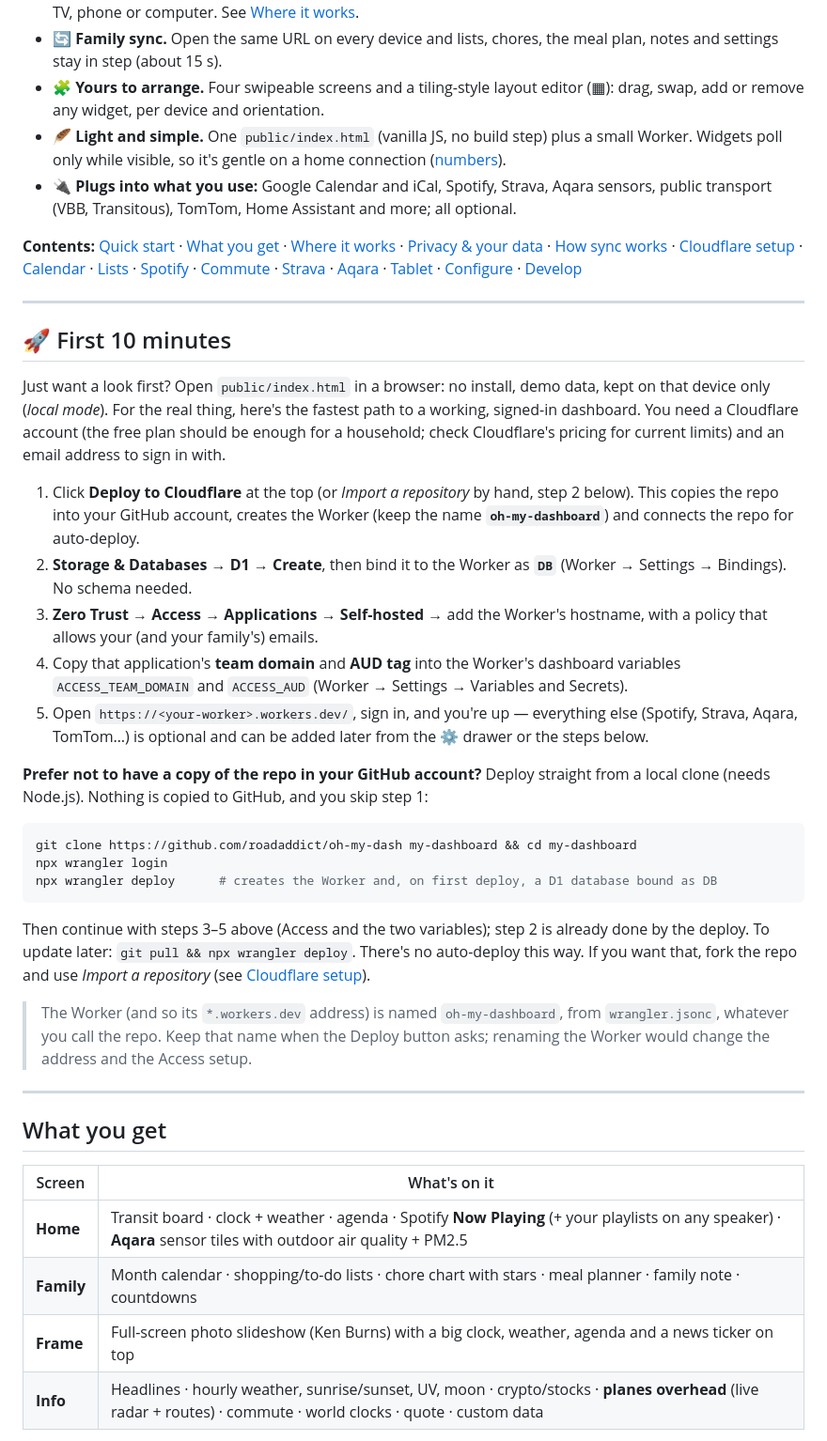
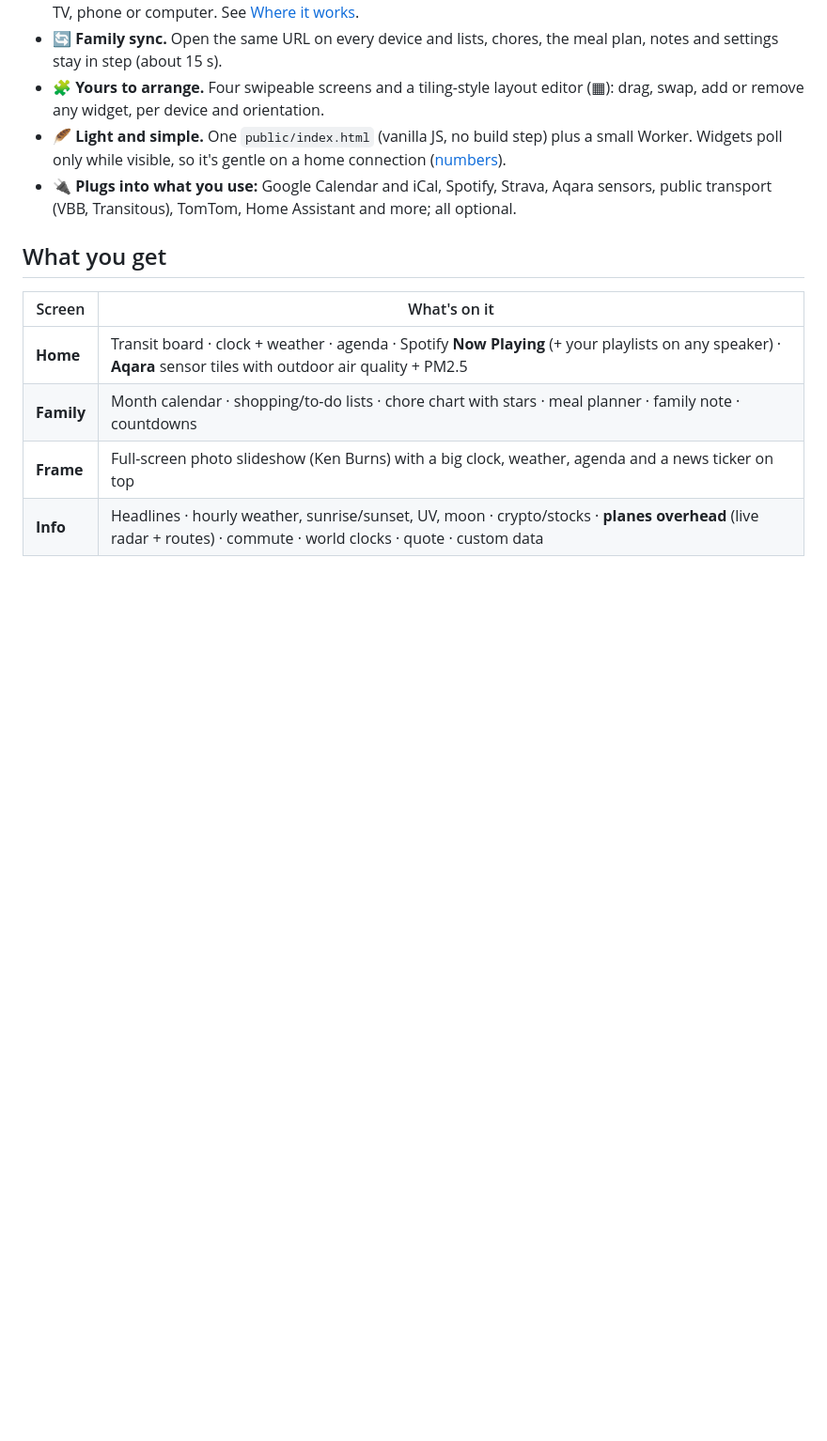
Before and after one commit to roadaddict/oh-my-dash, a Markdown page: README.md, the part around one of its changes. Shown at 94% size. Rendered like a GitHub page; blank space fills up the shorter version.

````diff
--- a/README.md
+++ b/README.md
@@ -17,30 +37,6 @@
 - 🧩 **Yours to arrange.** Four swipeable screens and a tiling-style layout editor (▦): drag, swap, add or remove any widget, per device and orientation.
 - 🪶 **Light and simple.** One `public/index.html` (vanilla JS, no build step) plus a small Worker. Widgets poll only while visible, so it's gentle on a home connection ([numbers](#-bandwidth)).
 - 🔌 **Plugs into what you use:** Google Calendar and iCal, Spotify, Strava, Aqara sensors, public transport (VBB, Transitous), TomTom, Home Assistant and more; all optional.
-
-**Contents:** [Quick start](#-first-10-minutes) · [What you get](#what-you-get) · [Where it works](#where-it-works) · [Privacy & your data](#privacy--your-data) · [How sync works](#how-sync-works) · [Cloudflare setup](#cloudflare-setup) · [Calendar](#-google-family-calendar) · [Lists](#-lists-tablet-phones-voice) · [Spotify](#-spotify-now-playing--your-playlists) · [Commute](#-commute-public-transport-car-bike-on-foot) · [Strava](#-strava-your-familys-stats) · [Aqara](#-aqara-sensors-with-google-home) · [Tablet](#-tablet-fully-kiosk-browser) · [Configure](#configure) · [Develop](#local-development)
-
----
-
-## 🚀 First 10 minutes
-Just want a look first? Open `public/index.html` in a browser: no install, demo data, kept on that device only (*local mode*). For the real thing, here's the fastest path to a working, signed-in dashboard. You need a Cloudflare account (the free plan should be enough for a household; check Cloudflare's pricing for current limits) and an email address to sign in with.
-1. Click **Deploy to Cloudflare** at the top (or *Import a repository* by hand, step 2 below). This copies the repo into your GitHub account, creates the Worker (keep the name **`oh-my-dashboard`**) and connects the repo for auto-deploy.
-2. **Storage & Databases → D1 → Create**, then bind it to the Worker as **`DB`** (Worker → Settings → Bindings). No schema needed.
-3. **Zero Trust → Access → Applications → Self-hosted** → add the Worker's hostname, with a policy that allows your (and your family's) emails.
-4. Copy that application's **team domain** and **AUD tag** into the Worker's dashboard variables `ACCESS_TEAM_DOMAIN` and `ACCESS_AUD` (Worker → Settings → Variables and Secrets).
-5. Open `https://<your-worker>.workers.dev/`, sign in, and you're up — everything else (Spotify, Strava, Aqara, TomTom…) is optional and can be added later from the ⚙ drawer or the steps below.
-
-**Prefer not to have a copy of the repo in your GitHub account?** Deploy straight from a local clone (needs Node.js). Nothing is copied to GitHub, and you skip step 1:
-```bash
-git clone https://github.com/roadaddict/oh-my-dash my-dashboard && cd my-dashboard
-npx wrangler login
-npx wrangler deploy      # creates the Worker and, on first deploy, a D1 database bound as DB
-```
-Then continue with steps 3–5 above (Access and the two variables); step 2 is already done by the deploy. To update later: `git pull && npx wrangler deploy`. There's no auto-deploy this way. If you want that, fork the repo and use *Import a repository* (see [Cloudflare setup](#cloudflare-setup)).
-
-> The Worker (and so its `*.workers.dev` address) is named `oh-my-dashboard`, from `wrangler.jsonc`, whatever you call the repo. Keep that name when the Deploy button asks; renaming the Worker would change the address and the Access setup.
-
----
 
 ## What you get
 
````
Also changed, not shown: other parts of README.md (+20 -0 lines).
